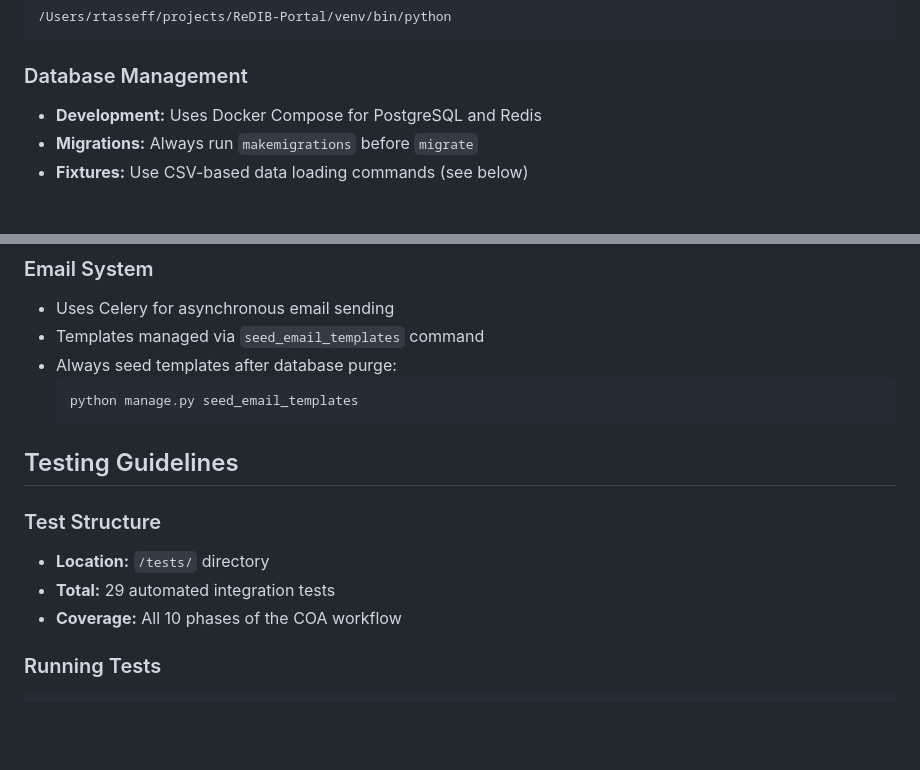
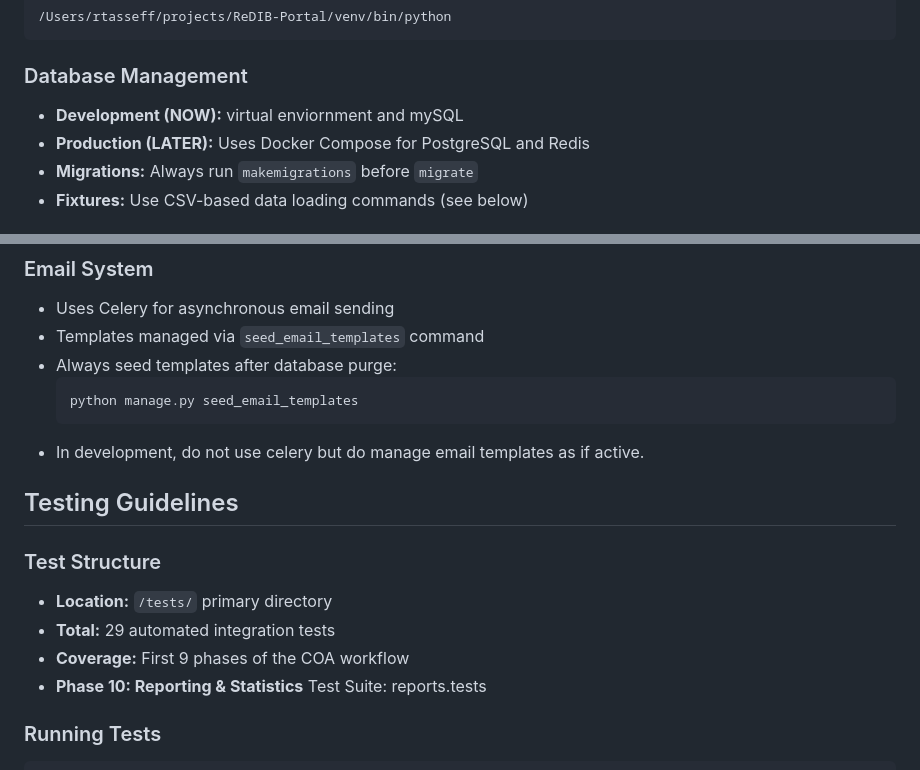
Before and after one commit to Rtasseff/ReDIB-Portal, a Markdown page: claude.md, 2 parts joined by grey strips. GitHub-like rendering; blank space fills up the shorter version.

Commit message:
a few deviations in claude as tests for phase 10 are different, still need better customization for this claude md file and we need to double check that all the info here is accurate

````diff
--- a/claude.md
+++ b/claude.md
@@ -40,7 +40,8 @@ Use full path for Python commands when venv not activated:
 ```
 
 ### Database Management
-- **Development:** Uses Docker Compose for PostgreSQL and Redis
+- **Development (NOW):** virtual enviornment and mySQL
+- **Production (LATER):** Uses Docker Compose for PostgreSQL and Redis
 - **Migrations:** Always run `makemigrations` before `migrate`
 - **Fixtures:** Use CSV-based data loading commands (see below)
 
@@ -66,13 +67,15 @@ python manage.py populate_redib_users [--sync] [--csv path/to/file.csv]
   ```bash
   python manage.py seed_email_templates
   ```
+- In development, do not use celery but do manage email templates as if active.
 
 ## Testing Guidelines
 
 ### Test Structure
-- **Location:** `/tests/` directory
+- **Location:** `/tests/` primary directory
 - **Total:** 29 automated integration tests
-- **Coverage:** All 10 phases of the COA workflow
+- **Coverage:** First 9 phases of the COA workflow
+- **Phase 10: Reporting & Statistics** Test Suite: reports.tests
 
 ### Running Tests
 ```bash
````
